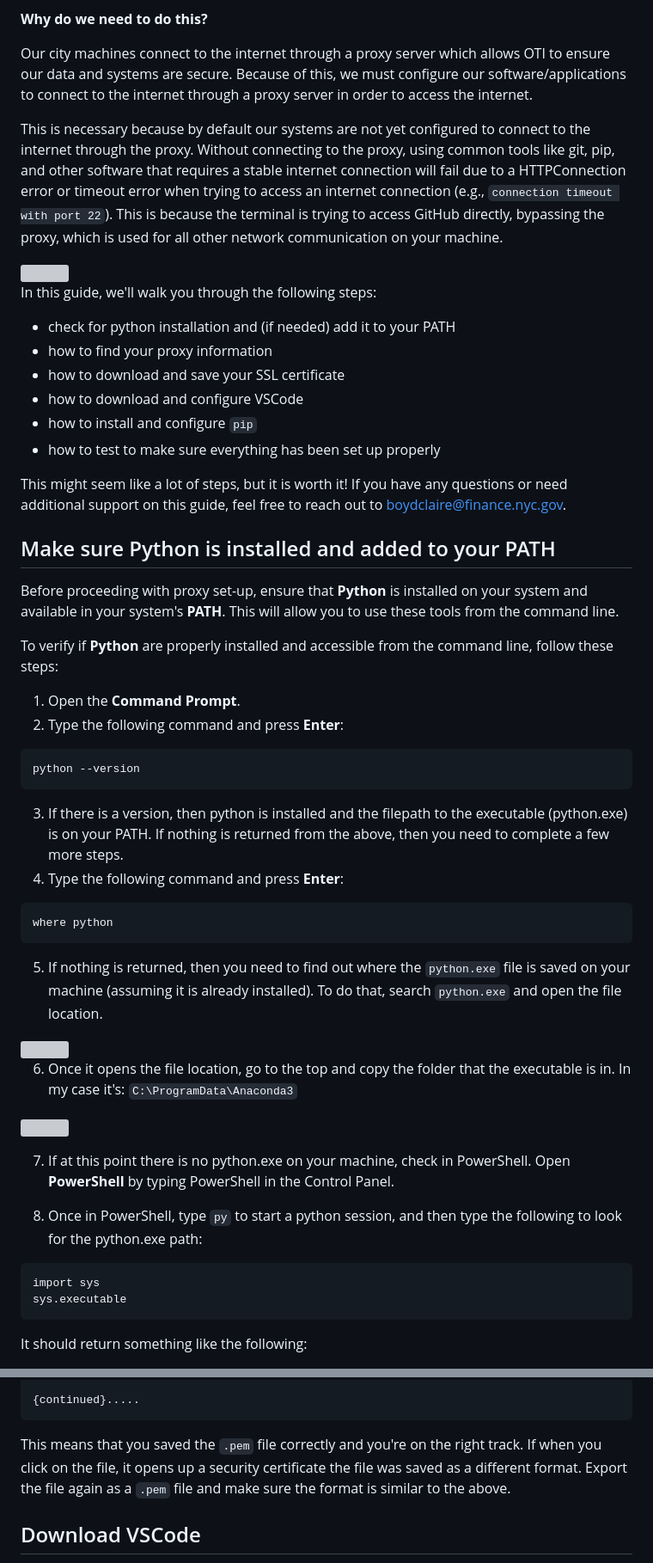
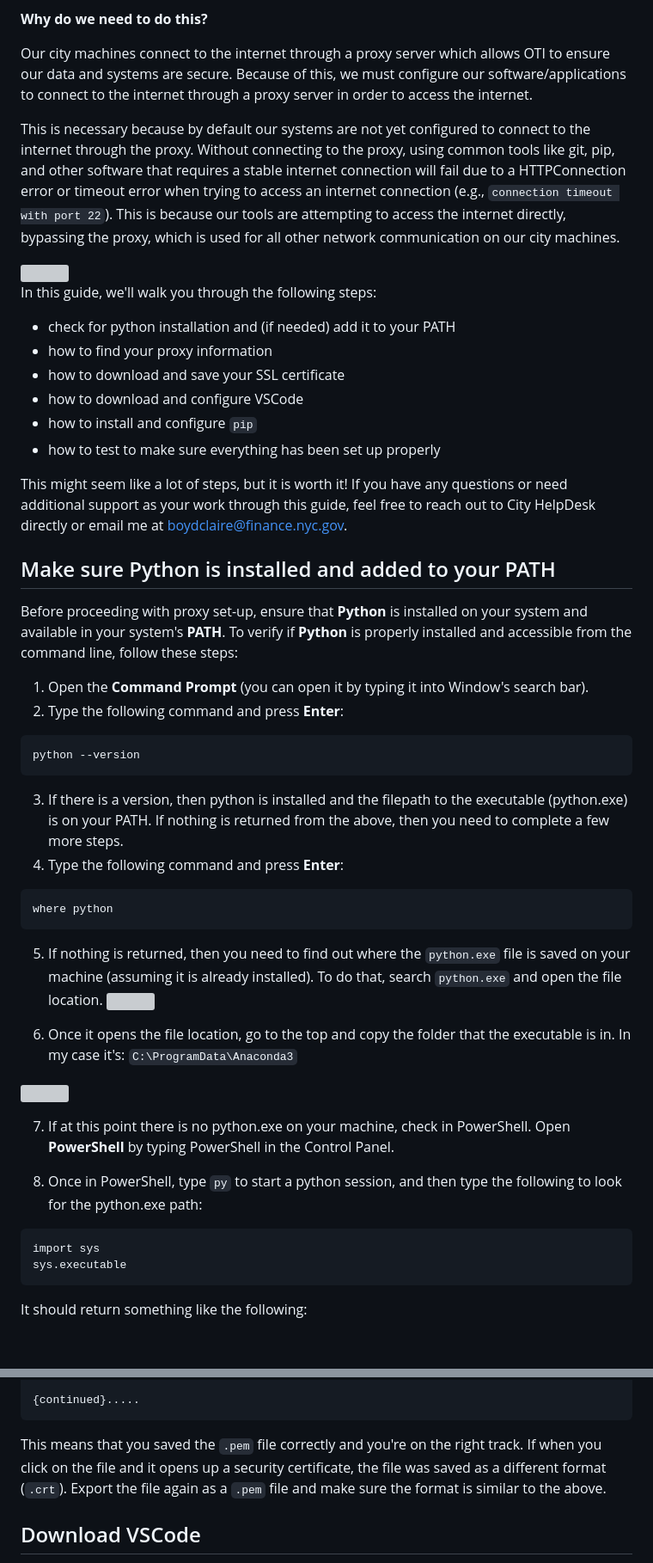
Before and after one commit to nycdepartmentoffinance/onboarding, a Markdown page: proxy_python.md, 2 parts joined by grey strips. Shown at 86% size. GitHub-like rendering; blank space fills up the shorter version; grey boxes are pictures that could not be loaded.

````diff
--- a/proxy_python.md
+++ b/proxy_python.md
@@ -6,11 +6,12 @@ Welcome to our guide on how to set up a working coding environment for python co
 
 Our city machines connect to the internet through a proxy server which allows OTI to ensure our data and systems are secure. Because of this, we must configure our software/applications to connect to the internet through a proxy server in order to access the internet.
 
-This is necessary because by default our systems are not yet configured to connect to the internet through the proxy. Without connecting to the proxy, using common tools like git, pip, and other software that requires a stable internet connection will fail due to a HTTPConnection error or timeout error when trying to access an internet connection (e.g., `connection timeout with port 22`). This is because the terminal is trying to access GitHub directly, bypassing the proxy, which is used for all other network communication on your machine.
+This is necessary because by default our systems are not yet configured to connect to the internet through the proxy. Without connecting to the proxy, using common tools like git, pip, and other software that requires a stable internet connection will fail due to a HTTPConnection error or timeout error when trying to access an internet connection (e.g., `connection timeout with port 22`). This is because our tools are attempting to access the internet directly, bypassing the proxy, which is used for all other network communication on our city machines.
 
 <img src="https://github.com/user-attachments/assets/da801ff4-4940-454b-9d3b-e50a1f46351c" width="400">
 
 In this guide, we'll walk you through the following steps:
+
 - check for python installation and (if needed) add it to your PATH
 - how to find your proxy information
 - how to download and save your SSL certificate
@@ -18,25 +19,28 @@ In this guide, we'll walk you through the following steps:
 - how to install and configure `pip`
 - how to test to make sure everything has been set up properly
 
-This might seem like a lot of steps, but it is worth it! If you have any questions or need additional support on this guide, feel free to reach out to boydclaire@finance.nyc.gov.
+This might seem like a lot of steps, but it is worth it! If you have any questions or need additional support as your work through this guide, feel free to reach out to City HelpDesk directly or email me at boydclaire@finance.nyc.gov.
 
 ## Make sure Python is installed and added to your PATH
 
-Before proceeding with proxy set-up, ensure that **Python** is installed on your system and available in your system's **PATH**. This will allow you to use these tools from the command line.
+Before proceeding with proxy set-up, ensure that **Python** is installed on your system and available in your system's **PATH**. To verify if **Python** is properly installed and accessible from the command line, follow these steps:
 
-To verify if **Python** are properly installed and accessible from the command line, follow these steps:
-1. Open the **Command Prompt**.
+1. Open the **Command Prompt** (you can open it by typing it into Window's search bar).
 2. Type the following command and press **Enter**:
-  ```
-  python --version
-  ```
+
+```
+python --version
+```
+
 3. If there is a version, then python is installed and the filepath to the executable (python.exe) is on your PATH. If nothing is returned from the above, then you need to complete a few more steps.
 4. Type the following command and press **Enter**:
-  ```
-  where python
-  ```
+
+```
+where python
+```
+
 5. If nothing is returned, then you need to find out where the `python.exe` file is saved on your machine (assuming it is already installed). To do that, search `python.exe` and open the file location.
-<img src="https://github.com/user-attachments/assets/2912c594-0c4b-41e6-b09c-db9cbcb36381" style="width:600px;"/>
+   <img src="https://github.com/user-attachments/assets/2912c594-0c4b-41e6-b09c-db9cbcb36381" style="width:600px;"/>
 
 6. Once it opens the file location, go to the top and copy the folder that the executable is in. In my case it's: `C:\ProgramData\Anaconda3`
 
@@ -46,10 +50,10 @@ To verify if **Python** are properly installed and accessible from the command l
 
 8. Once in PowerShell, type `py` to start a python session, and then type the following to look for the python.exe path:
 
-  ```
-  import sys
-  sys.executable
-  ```
+```
+import sys
+sys.executable
+```
 
 It should return something like the following:
 
@@ -150,7 +158,7 @@ sdf;oaiehrtq;welinfoSIDjfosirtho'eirf'isdc
 {continued}.....
 ```
 
-This means that you saved the `.pem` file correctly and you're on the right track. If when you click on the file, it opens up a security certificate the file was saved as a different format. Export the file again as a `.pem` file and make sure the format is similar to the above.
+This means that you saved the `.pem` file correctly and you're on the right track. If when you click on the file and it opens up a security certificate, the file was saved as a different format (`.crt`). Export the file again as a `.pem` file and make sure the format is similar to the above.
 
 ## Download VSCode
 
````
Also changed, not shown: other parts of proxy_python.md (+47 -23 lines).
